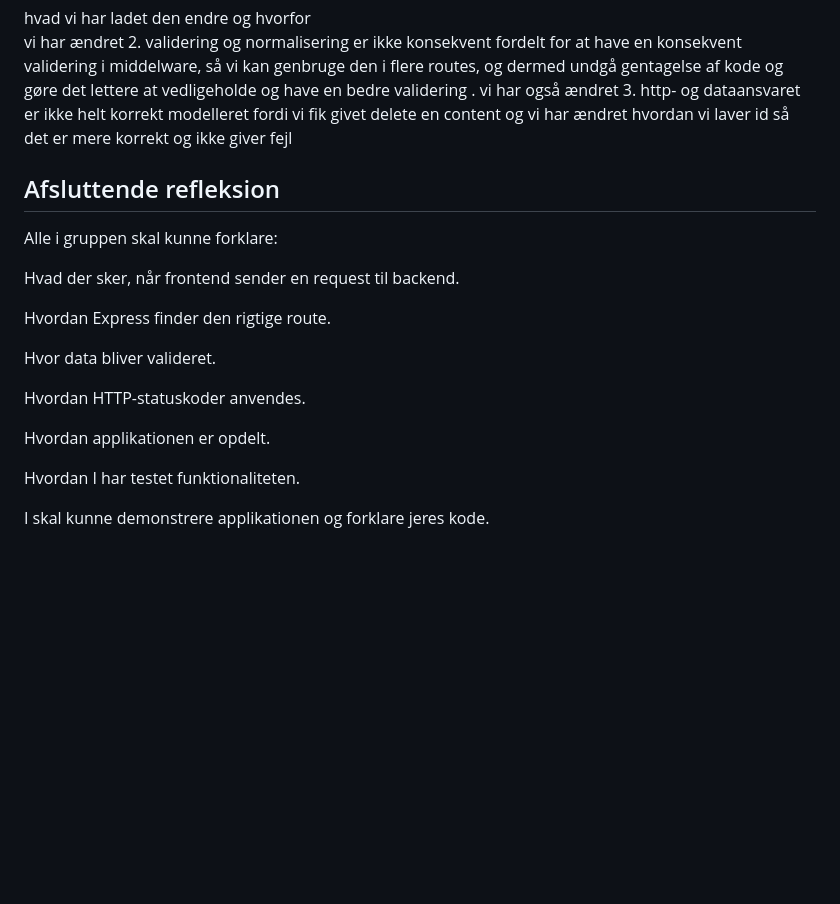
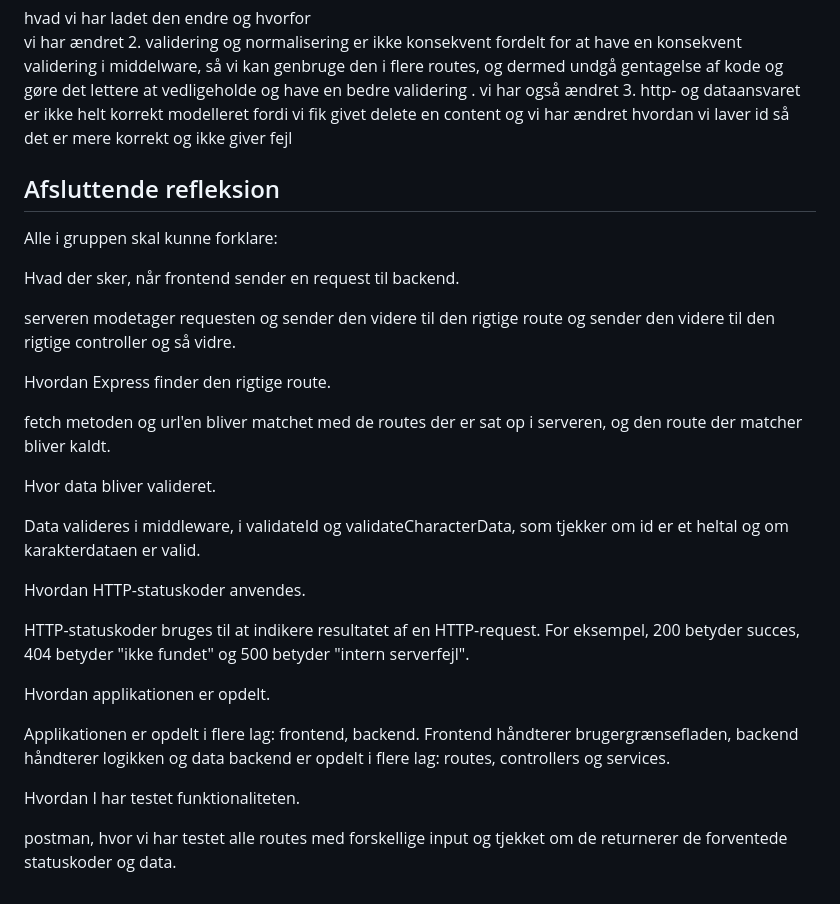
Before and after one commit to nicky4gun/starwars_web, a Markdown page: readme.md, the part around the change. Drawn GitHub-style; blank space fills up the shorter version.

Commit message:
Afsluttende refleksion

```diff
--- a/readme.md
+++ b/readme.md
@@ -192,20 +192,32 @@ hvad den forslog
 hvad vi har ladet den endre og hvorfor
 vi har ændret 2. validering og normalisering er ikke konsekvent fordelt for at have en konsekvent validering i middelware, så vi kan genbruge den i flere routes, og dermed undgå gentagelse af kode og gøre det lettere at vedligeholde og have en bedre validering .
 vi har også ændret 3. http- og dataansvaret er ikke helt korrekt modelleret fordi vi fik givet delete en content og vi har ændret hvordan vi laver id så det er mere korrekt og ikke giver fejl
+
+
 ## Afsluttende refleksion
 
 Alle i gruppen skal kunne forklare:
 
 Hvad der sker, når frontend sender en request til backend.
 
+serveren modetager requesten og sender den videre til den rigtige route og sender den videre til den rigtige controller og så vidre.
+
 Hvordan Express finder den rigtige route.
+
+fetch metoden og url'en bliver matchet med de routes der er sat op i serveren, og den route der matcher bliver kaldt.
 
 Hvor data bliver valideret.
 
+Data valideres i middleware, i validateId og validateCharacterData, som tjekker om id er et heltal og om karakterdataen er valid.
+
 Hvordan HTTP-statuskoder anvendes.
+
+HTTP-statuskoder bruges til at indikere resultatet af en HTTP-request. For eksempel, 200 betyder succes, 404 betyder "ikke fundet" og 500 betyder "intern serverfejl".
 
 Hvordan applikationen er opdelt.
 
+Applikationen er opdelt i flere lag: frontend, backend. Frontend håndterer brugergrænsefladen, backend håndterer logikken og data backend er opdelt i flere lag: routes, controllers og services.
+
 Hvordan I har testet funktionaliteten.
 
-I skal kunne demonstrere applikationen og forklare jeres kode.
+postman, hvor vi har testet alle routes med forskellige input og tjekket om de returnerer de forventede statuskoder og data.
```
